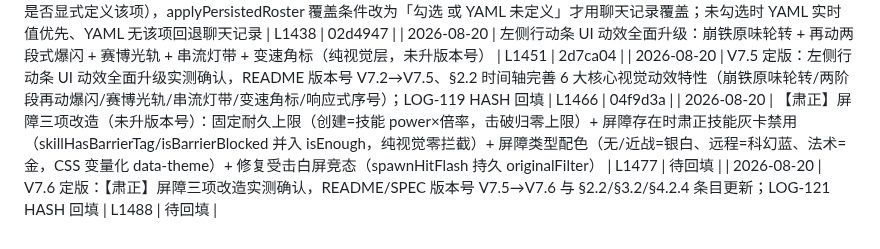
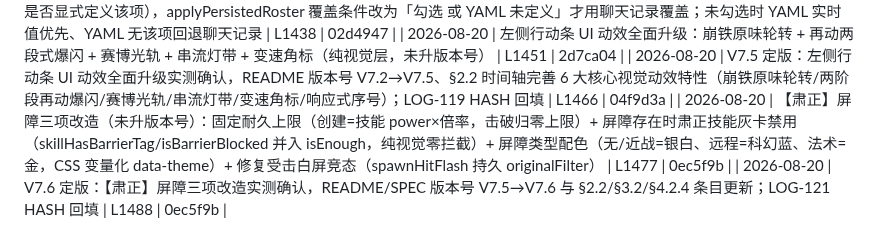
Before and after one commit to bachhoang2463j-a11y/RpgCombat, a Markdown page: LOG-INDEX.md, the part around the change. GitHub-like rendering.

Commit message:
docs: LOG-INDEX 回填 LOG-121/122 HASH (0ec5f9b)

```diff
--- a/LOG-INDEX.md
+++ b/LOG-INDEX.md
@@ -127,5 +127,5 @@
 | 2026-08-19 | 属性持久化开关（未升版本号）：攻击/护甲/速度三项可选持久化——defendSettings 新增 persistAtk/persistDef/persistSpd 三布尔（默认全 false=YAML 优先，localStorage 持久化），编辑器「战斗全局设置」新增三个独立复选框，buildCombatDataFromYAML 记录 statSource（YAML 是否显式定义该项），applyPersistedRoster 覆盖条件改为「勾选 或 YAML 未定义」才用聊天记录覆盖；未勾选时 YAML 实时值优先、YAML 无该项回退聊天记录 | L1438 | 02d4947 |
 | 2026-08-20 | 左侧行动条 UI 动效全面升级：崩铁原味轮转 + 再动两段式爆闪 + 赛博光轨 + 串流灯带 + 变速角标（纯视觉层，未升版本号） | L1451 | 2d7ca04 |
 | 2026-08-20 | V7.5 定版：左侧行动条 UI 动效全面升级实测确认，README 版本号 V7.2→V7.5、§2.2 时间轴完善 6 大核心视觉动效特性（崩铁原味轮转/两阶段再动爆闪/赛博光轨/串流灯带/变速角标/响应式序号）；LOG-119 HASH 回填 | L1466 | 04f9d3a |
-| 2026-08-20 | 【肃正】屏障三项改造（未升版本号）：固定耐久上限（创建=技能 power×倍率，击破归零上限）+ 屏障存在时肃正技能灰卡禁用（skillHasBarrierTag/isBarrierBlocked 并入 isEnough，纯视觉零拦截）+ 屏障类型配色（无/近战=银白、远程=科幻蓝、法术=金，CSS 变量化 data-theme）+ 修复受击白屏竞态（spawnHitFlash 持久 originalFilter） | L1477 | 待回填 |
-| 2026-08-20 | V7.6 定版：【肃正】屏障三项改造实测确认，README/SPEC 版本号 V7.5→V7.6 与 §2.2/§3.2/§4.2.4 条目更新；LOG-121 HASH 回填 | L1488 | 待回填 |
+| 2026-08-20 | 【肃正】屏障三项改造（未升版本号）：固定耐久上限（创建=技能 power×倍率，击破归零上限）+ 屏障存在时肃正技能灰卡禁用（skillHasBarrierTag/isBarrierBlocked 并入 isEnough，纯视觉零拦截）+ 屏障类型配色（无/近战=银白、远程=科幻蓝、法术=金，CSS 变量化 data-theme）+ 修复受击白屏竞态（spawnHitFlash 持久 originalFilter） | L1477 | 0ec5f9b |
+| 2026-08-20 | V7.6 定版：【肃正】屏障三项改造实测确认，README/SPEC 版本号 V7.5→V7.6 与 §2.2/§3.2/§4.2.4 条目更新；LOG-121 HASH 回填 | L1488 | 0ec5f9b |
```
